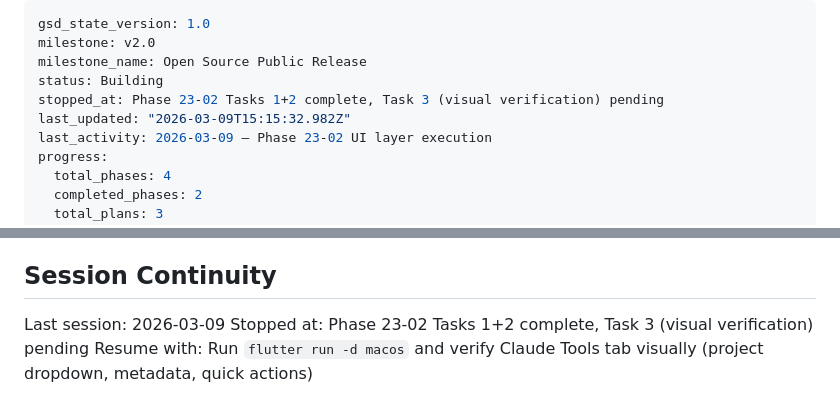
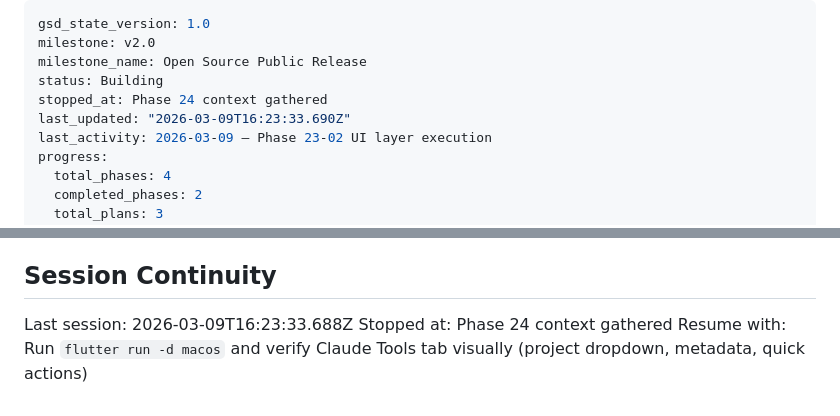
Before and after one commit to mellow-rob/pro_orc, a Markdown page: .planning/STATE.md, 2 parts joined by grey strips. Rendered like a GitHub page.

Commit message:
docs(state): record phase 24 context session

```diff
--- a/.planning/STATE.md
+++ b/.planning/STATE.md
@@ -3,8 +3,8 @@ gsd_state_version: 1.0
 milestone: v2.0
 milestone_name: Open Source Public Release
 status: Building
-stopped_at: Phase 23-02 Tasks 1+2 complete, Task 3 (visual verification) pending
-last_updated: "2026-03-09T15:15:32.982Z"
+stopped_at: Phase 24 context gathered
+last_updated: "2026-03-09T16:23:33.690Z"
 last_activity: 2026-03-09 — Phase 23-02 UI layer execution
 progress:
   total_phases: 4
@@ -94,6 +94,6 @@ None
 
 ## Session Continuity
 
-Last session: 2026-03-09
-Stopped at: Phase 23-02 Tasks 1+2 complete, Task 3 (visual verification) pending
+Last session: 2026-03-09T16:23:33.688Z
+Stopped at: Phase 24 context gathered
 Resume with: Run `flutter run -d macos` and verify Claude Tools tab visually (project dropdown, metadata, quick actions)
```
